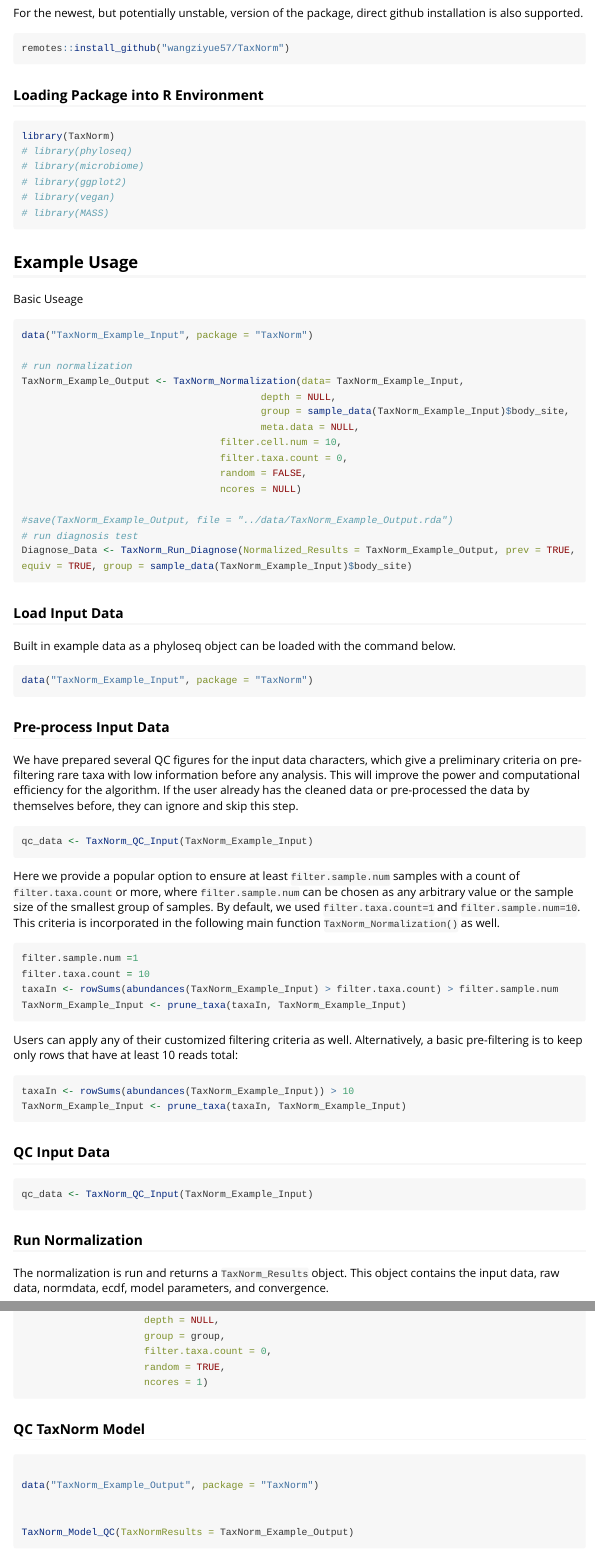
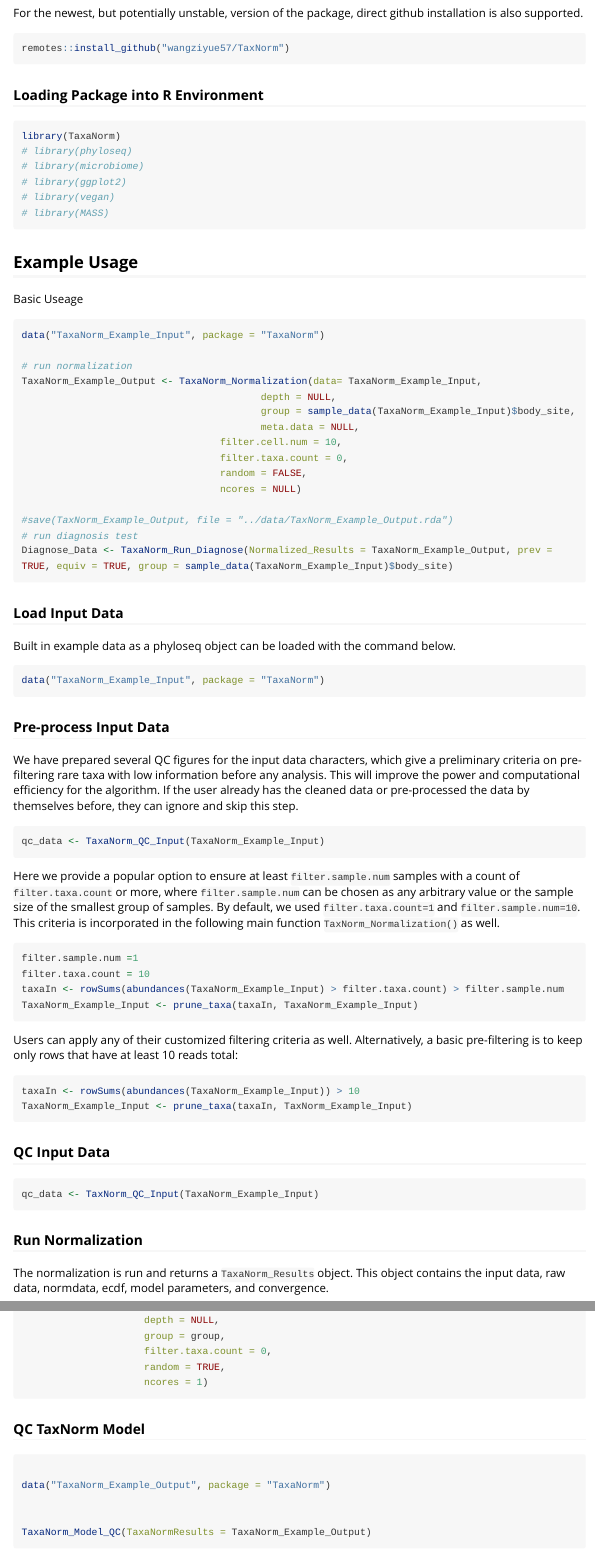
Before and after one commit to wangziyue57/TaxaNorm, an R Markdown document (vignettes/introduction.Rmd): the page in a window 1100 px wide, from 760 px down, and a second part further down, joined at a grey line. Rendered offline with R 4.5, knitr and Pandoc, with nearby package versions; long lines of code are wrapped.

````diff
--- a/vignettes/introduction.Rmd
+++ b/vignettes/introduction.Rmd
@@ -55,7 +55,7 @@
 ### Loading Package into R Environment
 
 ```{r, eval = FALSE}
-library(TaxNorm)
+library(TaxaNorm)
 # library(phyloseq)
 # library(microbiome)
 # library(ggplot2)
@@ -69,12 +69,12 @@
 
 Basic Useage
 ```{r, eval = FALSE}
-data("TaxNorm_Example_Input", package = "TaxNorm")
+data("TaxaNorm_Example_Input", package = "TaxaNorm")
 
 # run normalization
-TaxNorm_Example_Output <- TaxNorm_Normalization(data= TaxNorm_Example_Input,
+TaxaNorm_Example_Output <- TaxaNorm_Normalization(data= TaxaNorm_Example_Input,
                                          depth = NULL,
-                                         group = sample_data(TaxNorm_Example_Input)$body_site,
+                                         group = sample_data(TaxaNorm_Example_Input)$body_site,
                                          meta.data = NULL,
                                   filter.cell.num = 10,
                                   filter.taxa.count = 0,
@@ -83,7 +83,7 @@
 
 #save(TaxNorm_Example_Output, file = "../data/TaxNorm_Example_Output.rda")
 # run diagnosis test
-Diagnose_Data <- TaxNorm_Run_Diagnose(Normalized_Results = TaxNorm_Example_Output, prev = TRUE, equiv = TRUE, group = sample_data(TaxNorm_Example_Input)$body_site)
+Diagnose_Data <- TaxaNorm_Run_Diagnose(Normalized_Results = TaxaNorm_Example_Output, prev = TRUE, equiv = TRUE, group = sample_data(TaxaNorm_Example_Input)$body_site)
 
 ```
 
@@ -93,7 +93,7 @@
 Built in example data as a phyloseq object can be loaded with the command below.
 
 ```{r, eval = FALSE}
-data("TaxNorm_Example_Input", package = "TaxNorm")
+data("TaxaNorm_Example_Input", package = "TaxaNorm")
 
 ```
 
@@ -103,7 +103,7 @@
 We have prepared several QC figures for the input data characters, which give a preliminary criteria on pre-filtering rare taxa with low information before any analysis. This will improve the power and computational efficiency for the algorithm. If the user already has the cleaned data or pre-processed the data by themselves before, they can ignore and skip this step.
 
 ```{r, eval = FALSE}
-qc_data <- TaxNorm_QC_Input(TaxNorm_Example_Input)
+qc_data <- TaxaNorm_QC_Input(TaxaNorm_Example_Input)
 ```
 
 Here we provide a popular option to ensure at least `filter.sample.num` samples with a count of `filter.taxa.count` or more, where `filter.sample.num` can be chosen as any arbitrary value or the sample size of the smallest group of samples. By default, we used `filter.taxa.count=1` and `filter.sample.num=10`. This criteria is incorporated in the following main function `TaxNorm_Normalization()` as well.
@@ -111,26 +111,26 @@
 ```{r, eval = FALSE}
 filter.sample.num =1
 filter.taxa.count = 10
-taxaIn <- rowSums(abundances(TaxNorm_Example_Input) > filter.taxa.count) > filter.sample.num
-TaxNorm_Example_Input <- prune_taxa(taxaIn, TaxNorm_Example_Input)
+taxaIn <- rowSums(abundances(TaxaNorm_Example_Input) > filter.taxa.count) > filter.sample.num
+TaxaNorm_Example_Input <- prune_taxa(taxaIn, TaxaNorm_Example_Input)
 ```
 
 Users can apply any of their customized filtering criteria as well. Alternatively, a basic pre-filtering is to keep only rows that have at least 10 reads total:
 
 ```{r, eval = FALSE}
-taxaIn <- rowSums(abundances(TaxNorm_Example_Input)) > 10
-TaxNorm_Example_Input <- prune_taxa(taxaIn, TaxNorm_Example_Input)
+taxaIn <- rowSums(abundances(TaxaNorm_Example_Input)) > 10
+TaxaNorm_Example_Input <- prune_taxa(taxaIn, TaxNorm_Example_Input)
 ```
 
 ### QC Input Data
 
 ```{r, eval = FALSE}
-qc_data <- TaxNorm_QC_Input(TaxNorm_Example_Input)
+qc_data <- TaxNorm_QC_Input(TaxaNorm_Example_Input)
 ```
 
 ### Run Normalization
 
-The normalization is run and returns a `TaxNorm_Results` object. This object contains the input data, raw data, normdata, ecdf, model parameters, and convergence.
+The normalization is run and returns a `TaxaNorm_Results` object. This object contains the input data, raw data, normdata, ecdf, model parameters, and convergence.
 
 ```{r, eval = FALSE}
 #Pick group from phyloseq object
@@ -151,10 +151,10 @@
 
 ```{r, eval = FALSE}
 
-data("TaxNorm_Example_Output", package = "TaxNorm")
+data("TaxaNorm_Example_Output", package = "TaxaNorm")
 
 
-TaxNorm_Model_QC(TaxNormResults = TaxNorm_Example_Output)
+TaxaNorm_Model_QC(TaxaNormResults = TaxaNorm_Example_Output)
 ```
 
 
````
Also changed, not shown: R/taxanorm_NMDS.R (+12 -2 lines), vignettes/introduction.Rmd (8 more changed lines).
